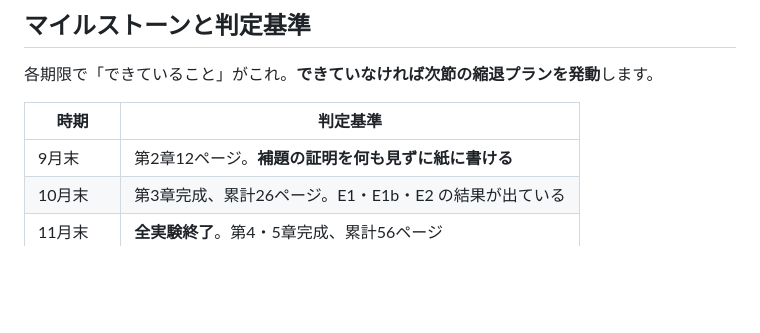
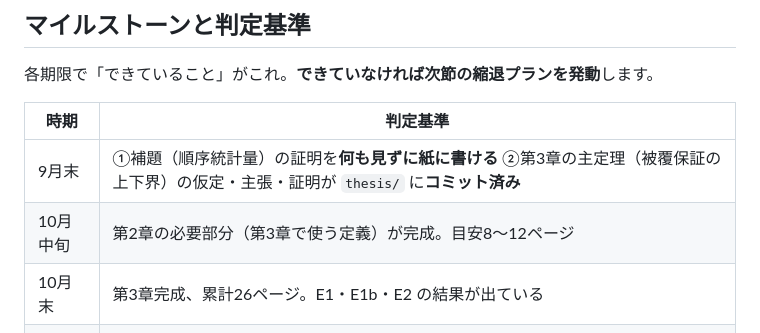
Before and after one commit to ham44rus/conformal-thesis, a Markdown page: docs/実行計画.md, the part around the change. GitHub-like rendering; blank space fills up the shorter version.

```diff
--- a/docs/実行計画.md
+++ b/docs/実行計画.md
@@ -81,7 +81,8 @@
 
 | 時期 | 判定基準 |
 |---|---|
-| 9月末 | 第2章12ページ。**補題の証明を何も見ずに紙に書ける** |
+| 9月末 | ①補題（順序統計量）の証明を**何も見ずに紙に書ける** ②第3章の主定理（被覆保証の上下界）の仮定・主張・証明が `thesis/` に**コミット済み** |
+| 10月中旬 | 第2章の必要部分（第3章で使う定義）が完成。目安8〜12ページ |
 | 10月末 | 第3章完成、累計26ページ。E1・E1b・E2 の結果が出ている |
 | 11月末 | **全実験終了**。第4・5章完成、累計56ページ |
 | 12月15日 | **初稿提出**（これが本当の締切） |
```
Also changed, not shown: CLAUDE.md (+5 -0 lines), notes/conventions.md (added, +110 -0 lines).
